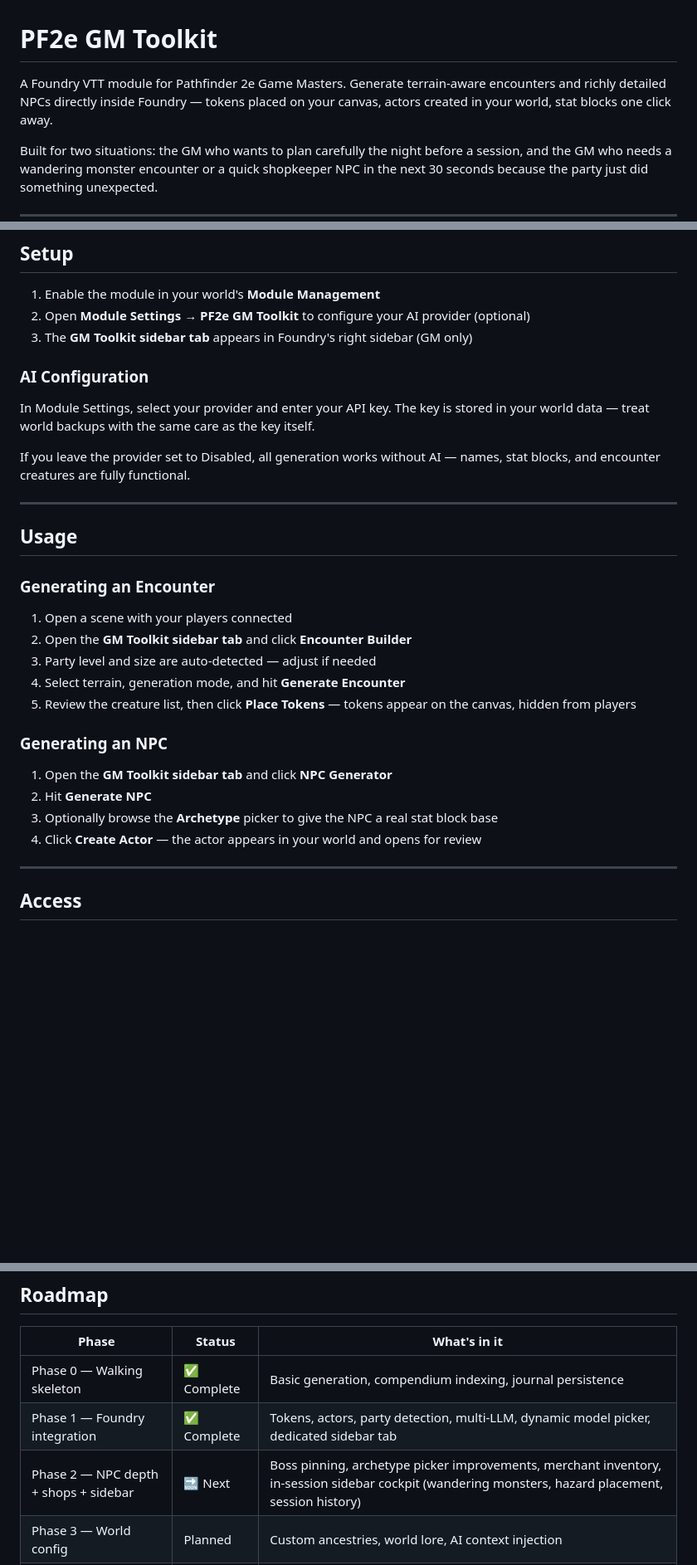
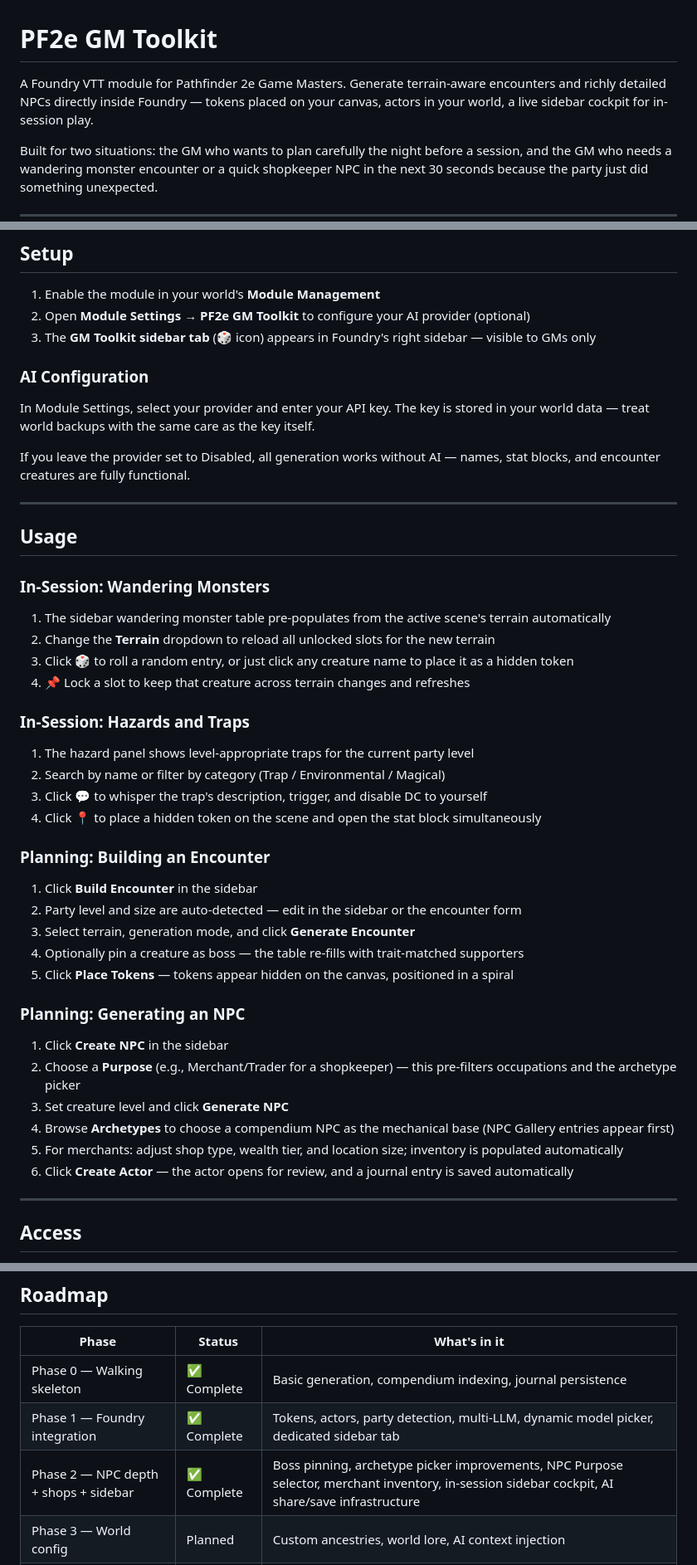
Before and after one commit to azhreii/pathfinder-gm-toolkit, a Markdown page: README.md, 3 parts joined by grey strips. Shown at 83% size. Drawn GitHub-style; blank space fills up the shorter version.

```diff
--- a/README.md
+++ b/README.md
@@ -1,6 +1,6 @@
 # PF2e GM Toolkit
 
-A Foundry VTT module for Pathfinder 2e Game Masters. Generate terrain-aware encounters and richly detailed NPCs directly inside Foundry — tokens placed on your canvas, actors created in your world, stat blocks one click away.
+A Foundry VTT module for Pathfinder 2e Game Masters. Generate terrain-aware encounters and richly detailed NPCs directly inside Foundry — tokens placed on your canvas, actors in your world, a live sidebar cockpit for in-session play.
 
 Built for two situations: the GM who wants to plan carefully the night before a session, and the GM who needs a wandering monster encounter or a quick shopkeeper NPC in the next 30 seconds because the party just did something unexpected.
 
@@ -71,7 +89,7 @@ Paste the manifest URL into Foundry's **Install Module** dialog → **Install**.
 
 1. Enable the module in your world's **Module Management**
 2. Open **Module Settings → PF2e GM Toolkit** to configure your AI provider (optional)
-3. The **GM Toolkit sidebar tab** appears in Foundry's right sidebar (GM only)
+3. The **GM Toolkit sidebar tab** (🎲 icon) appears in Foundry's right sidebar — visible to GMs only
 
 ### AI Configuration
 
@@ -83,20 +101,36 @@ If you leave the provider set to Disabled, all generation works without AI — n
 
 ## Usage
 
-### Generating an Encounter
+### In-Session: Wandering Monsters
 
-1. Open a scene with your players connected
-2. Open the **GM Toolkit sidebar tab** and click **Encounter Builder**
-3. Party level and size are auto-detected — adjust if needed
-4. Select terrain, generation mode, and hit **Generate Encounter**
-5. Review the creature list, then click **Place Tokens** — tokens appear on the canvas, hidden from players
+1. The sidebar wandering monster table pre-populates from the active scene's terrain automatically
+2. Change the **Terrain** dropdown to reload all unlocked slots for the new terrain
+3. Click 🎲 to roll a random entry, or just click any creature name to place it as a hidden token
+4. 📌 Lock a slot to keep that creature across terrain changes and refreshes
 
-### Generating an NPC
+### In-Session: Hazards and Traps
 
-1. Open the **GM Toolkit sidebar tab** and click **NPC Generator**
-2. Hit **Generate NPC**
-3. Optionally browse the **Archetype** picker to give the NPC a real stat block base
-4. Click **Create Actor** — the actor appears in your world and opens for review
+1. The hazard panel shows level-appropriate traps for the current party level
+2. Search by name or filter by category (Trap / Environmental / Magical)
+3. Click 💬 to whisper the trap's description, trigger, and disable DC to yourself
+4. Click 📍 to place a hidden token on the scene and open the stat block simultaneously
+
+### Planning: Building an Encounter
+
+1. Click **Build Encounter** in the sidebar
+2. Party level and size are auto-detected — edit in the sidebar or the encounter form
+3. Select terrain, generation mode, and click **Generate Encounter**
+4. Optionally pin a creature as boss — the table re-fills with trait-matched supporters
+5. Click **Place Tokens** — tokens appear hidden on the canvas, positioned in a spiral
+
+### Planning: Generating an NPC
+
+1. Click **Create NPC** in the sidebar
+2. Choose a **Purpose** (e.g., Merchant/Trader for a shopkeeper) — this pre-filters occupations and the archetype picker
+3. Set creature level and click **Generate NPC**
+4. Browse **Archetypes** to choose a compendium NPC as the mechanical base (NPC Gallery entries appear first)
+5. For merchants: adjust shop type, wealth tier, and location size; inventory is populated automatically
+6. Click **Create Actor** — the actor opens for review, and a journal entry is saved automatically
 
 ---
 
@@ -118,7 +152,7 @@ See [LICENSE](LICENSE) for the full terms. Source code is made available for rev
 |-------|--------|--------------|
 | Phase 0 — Walking skeleton | ✅ Complete | Basic generation, compendium indexing, journal persistence |
 | Phase 1 — Foundry integration | ✅ Complete | Tokens, actors, party detection, multi-LLM, dynamic model picker, dedicated sidebar tab |
-| Phase 2 — NPC depth + shops + sidebar | 🔜 Next | Boss pinning, archetype picker improvements, merchant inventory, in-session sidebar cockpit (wandering monsters, hazard placement, session history) |
+| Phase 2 — NPC depth + shops + sidebar | ✅ Complete | Boss pinning, archetype picker improvements, NPC Purpose selector, merchant inventory, in-session sidebar cockpit, AI share/save infrastructure |
 | Phase 3 — World config | Planned | Custom ancestries, world lore, AI context injection |
 | Phase 4 — Regional system | Planned | Named regions, scene-to-region mapping |
 | Phase 5 — Polish + launch | Planned | Keyboard shortcuts, esbuild bundle, Sentry, Forge listing |
```
Also changed, not shown: other parts of README.md (+27 -9 lines), CHANGELOG.md (added, +140 -0 lines).
